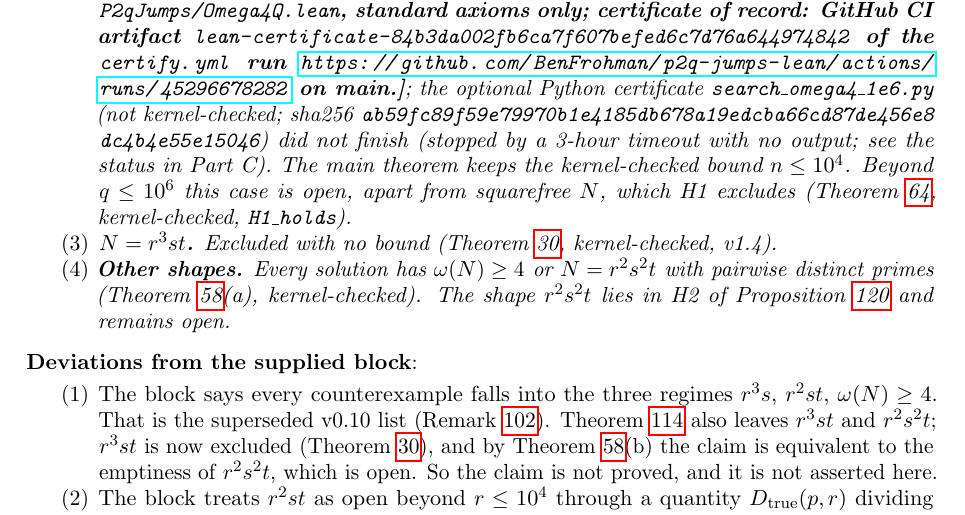
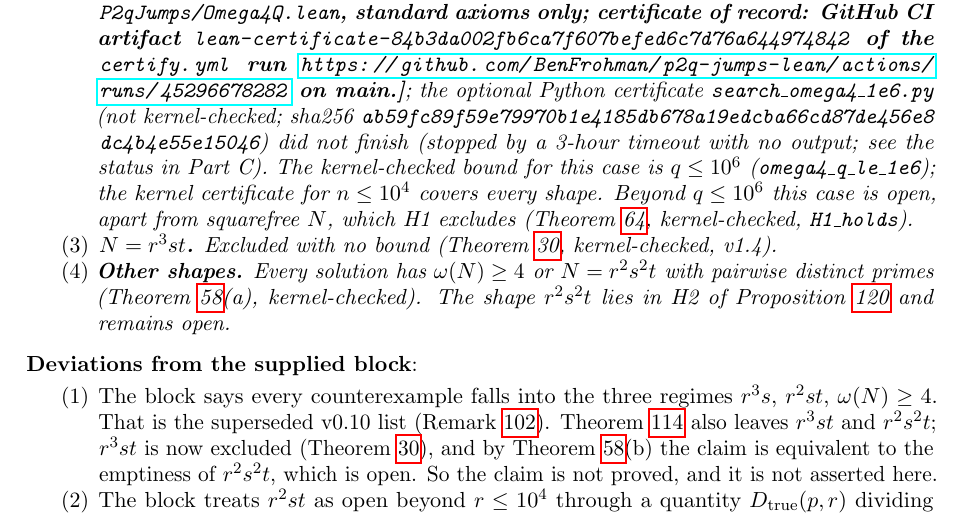
Before and after one commit to BenFrohman/p2q-jumps-lean, a LaTeX paper (paper/p2q-jumps-v1.4.tex): part of page 52 of 58, cut so that both start at the same text. Compiled offline with pdfLaTeX.

Commit message:
paper: omega(N)>=4 ledger item states the kernel-checked bound q<=10^6 (omega4_q_le_1e6) instead of the stale n<=10^4; claim map re-reviewed for thm:main-p2q

```diff
--- a/paper/p2q-jumps-v1.4.tex
+++ b/paper/p2q-jumps-v1.4.tex
@@ -2461,7 +2461,7 @@ The author supplied a classification theorem for v1.4. The version below keeps i
 Let \(p\ne q\) be primes, \(n=p^2q\), \(N=n+12\), and assume~\eqref{eq:jumps}. Then \(p,q\ge 5\), \(N\) is odd, not a square and coprime to \(6pq\), and \(N\) is not a prime, a prime power, a product of two distinct primes, \(r^2s\) or \(rs^2\) (Theorem~\ref{thm:closed}), a product of three distinct primes (Theorem~\ref{thm:R1}), or \(r^2st\) (Theorem~\ref{thm:L}(iii)). Moreover:
 \begin{enumerate}
 \item \textbf{\(N=r^3s\).} Excluded with no bound (Theorem~\ref{thm:A-r3s-empty}, kernel-checked, v1.4). The earlier bounded statements (Theorem~\ref{thm:L}(iv): \(p<r\), \(r^2\mid L(p)\), \(p>10^4\); the bound \(5\le r\le 10^6\), \DATAHENSEL) remain true and are now superseded.
-\item \textbf{Four or more distinct prime factors (\(\omega(N)\ge 4\)).} Every prime factor of \(N\) exceeds \(p\), and \(q\ge 3p^2\), hence \(N>p^4\) (Theorem~\ref{thm:A-omega4}, kernel-checked, v1.4). Consequently an exhaustive search over all distinct primes \(5\le p\le\lfloor\sqrt{Q}\rfloor\) and all primes \(q\) with \(p^2<q\le Q\) covers every pair with \(\omega(N)\ge 4\) and \(q\le Q\). The Lean kernel certificate covers \(n=p^2q\le 10^4\) (any shape of \(N\)); the external PARI search (not kernel-checked) covers all distinct primes \(p,q\le 10^4\) (any shape, 0 hits) and the \(Q=10^6\) range \(5\le p\le 997\), \(p^2<q\le 10^6\) (any shape, no filter, 0 hits), so by Theorem~\ref{thm:A-omega4} there is no solution with \(\omega(N)\ge 4\) and \(q\le 10^6\) \DATAOMEGAFOUR; the optional Python certificate \texttt{search\_omega4\_1e6.py} (not kernel-checked; sha256 \texttt{ab59fc89f5\allowbreak{}9e79970b1e\allowbreak{}4185db678a\allowbreak{}19edcba66c\allowbreak{}d87de456e8\allowbreak{}dc4b4e55e1\allowbreak{}5046}) did not finish (stopped by a 3-hour timeout with no output; see the status in Part~C). The main theorem keeps the kernel-checked bound \(n\le 10^4\). Beyond \(q\le 10^6\) this case is open, apart from squarefree \(N\), which H1 excludes (Theorem~\ref{thm:A-H1}, kernel-checked, \texttt{H1\_holds}).
+\item \textbf{Four or more distinct prime factors (\(\omega(N)\ge 4\)).} Every prime factor of \(N\) exceeds \(p\), and \(q\ge 3p^2\), hence \(N>p^4\) (Theorem~\ref{thm:A-omega4}, kernel-checked, v1.4). Consequently an exhaustive search over all distinct primes \(5\le p\le\lfloor\sqrt{Q}\rfloor\) and all primes \(q\) with \(p^2<q\le Q\) covers every pair with \(\omega(N)\ge 4\) and \(q\le Q\). The Lean kernel certificate covers \(n=p^2q\le 10^4\) (any shape of \(N\)); the external PARI search (not kernel-checked) covers all distinct primes \(p,q\le 10^4\) (any shape, 0 hits) and the \(Q=10^6\) range \(5\le p\le 997\), \(p^2<q\le 10^6\) (any shape, no filter, 0 hits), so by Theorem~\ref{thm:A-omega4} there is no solution with \(\omega(N)\ge 4\) and \(q\le 10^6\) \DATAOMEGAFOUR; the optional Python certificate \texttt{search\_omega4\_1e6.py} (not kernel-checked; sha256 \texttt{ab59fc89f5\allowbreak{}9e79970b1e\allowbreak{}4185db678a\allowbreak{}19edcba66c\allowbreak{}d87de456e8\allowbreak{}dc4b4e55e1\allowbreak{}5046}) did not finish (stopped by a 3-hour timeout with no output; see the status in Part~C). The kernel-checked bound for this case is \(q\le 10^6\) (\texttt{omega4\_q\_le\_1e6}); the kernel certificate for \(n\le 10^4\) covers every shape. Beyond \(q\le 10^6\) this case is open, apart from squarefree \(N\), which H1 excludes (Theorem~\ref{thm:A-H1}, kernel-checked, \texttt{H1\_holds}).
 \item \textbf{\(N=r^3st\).} Excluded with no bound (Theorem~\ref{thm:A-r3st-empty}, kernel-checked, v1.4).
 \item \textbf{Other shapes.} Every solution has \(\omega(N)\ge 4\) or \(N=r^2s^2t\) with pairwise distinct primes (Theorem~\ref{thm:A-three}(a), kernel-checked). The shape \(r^2s^2t\) lies in H2 of Proposition~\ref{prop:implies-corrected} and remains open.
 \end{enumerate}
```
Also changed, not shown: 1 other file.
